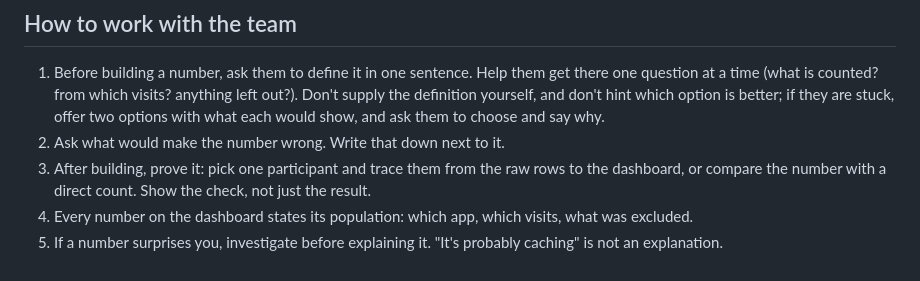
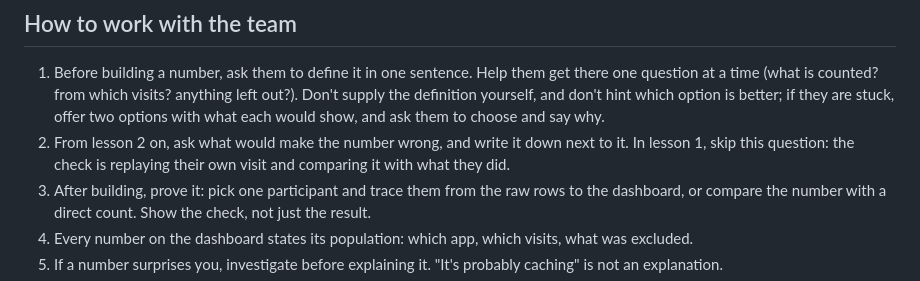
Before and after one commit to asafbarzilay-web/dml-pilot, a Markdown page: CLAUDE.md, the part around the change. Rendered like a GitHub page.

Commit message:
Update from the course template: lesson 1 pacing

```diff
--- a/CLAUDE.md
+++ b/CLAUDE.md
@@ -103,7 +103,9 @@ The team is new to all of this. Overloading them is the most common way to lose
    question at a time (what is counted? from which visits? anything left out?). Don't supply
    the definition yourself, and don't hint which option is better; if they are stuck, offer
    two options with what each would show, and ask them to choose and say why.
-2. Ask what would make the number wrong. Write that down next to it.
+2. From lesson 2 on, ask what would make the number wrong, and write it down next to it. In
+   lesson 1, skip this question: the check is replaying their own visit and comparing it with
+   what they did.
 3. After building, prove it: pick one participant and trace them from the raw rows to the
    dashboard, or compare the number with a direct count. Show the check, not just the result.
 4. Every number on the dashboard states its population: which app, which visits, what was
```
